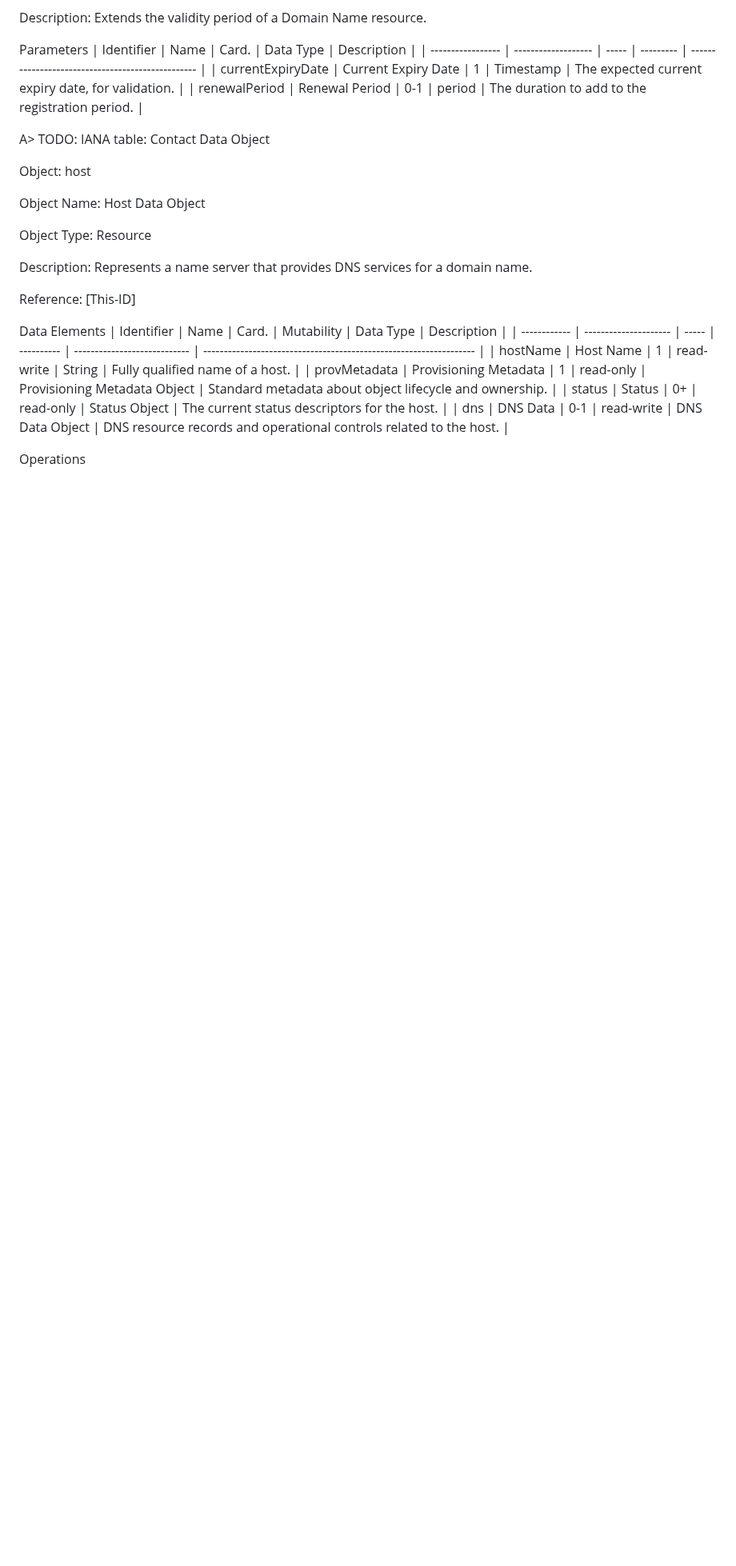
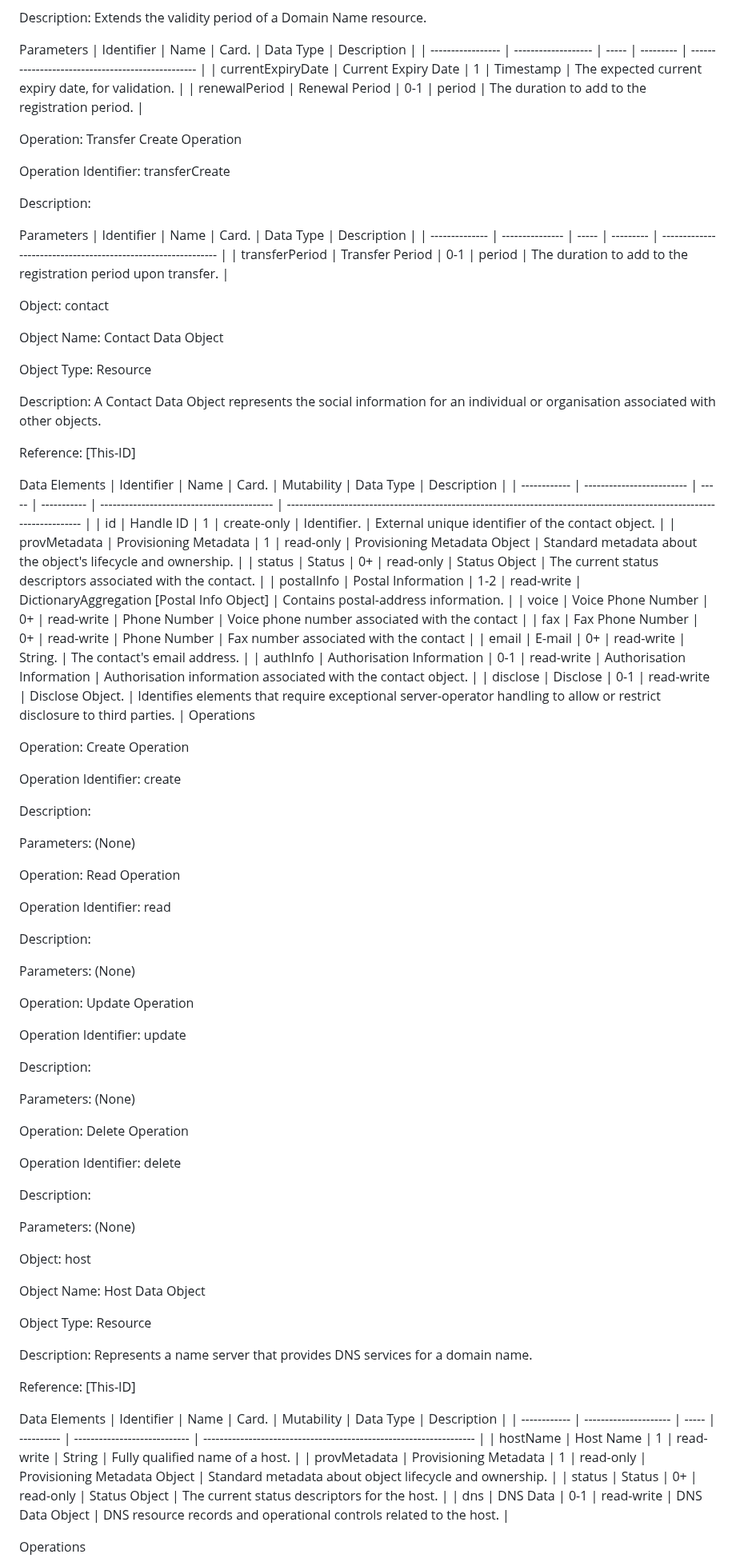
Before and after one commit to pawel-kow/draft-kowalik-rpp-data-objects, a Markdown page: src/draft-kowalik-rpp-data-objects.md, the part around one of its changes. Shown at 80% size. GitHub-like rendering; blank space fills up the shorter version.

```diff
--- a/src/draft-kowalik-rpp-data-objects.md
+++ b/src/draft-kowalik-rpp-data-objects.md
@@ -2087,8 +2152,73 @@ Parameters
 | currentExpiryDate | Current Expiry Date | 1     | Timestamp | The expected current expiry date, for validation. |
 | renewalPeriod     | Renewal Period      | 0-1   | period    | The duration to add to the registration period.   |
 
-
-A> TODO: IANA table: Contact Data Object
+Operation: Transfer Create Operation
+
+Operation Identifier: transferCreate
+
+Description:
+
+Parameters
+| Identifier     | Name            | Card. | Data Type | Description                                                   |
+| -------------- | --------------- | ----- | --------- | ------------------------------------------------------------- |
+| transferPeriod | Transfer Period | 0-1   | period    | The duration to add to the registration period upon transfer. |
+
+Object: contact
+
+Object Name: Contact Data Object
+
+Object Type: Resource
+
+Description: A Contact Data Object represents the social information for an individual or organisation associated with other objects.
+
+Reference: [This-ID]
+
+Data Elements
+| Identifier   | Name                      | Card. | Mutability  | Data Type                                  | Description                                                                                                             |
+| ------------ | ------------------------- | ----- | ----------- | ------------------------------------------ | ----------------------------------------------------------------------------------------------------------------------- |
+| id           | Handle ID                 | 1     | create-only | Identifier.                                | External unique identifier of the contact object.                                                                       |
+| provMetadata | Provisioning Metadata     | 1     | read-only   | Provisioning Metadata Object               | Standard metadata about the object's lifecycle and ownership.                                                           |
+| status       | Status                    | 0+    | read-only   | Status Object                              | The current status descriptors associated with the contact.                                                             |
+| postalInfo   | Postal Information        | 1-2   | read-write  | DictionaryAggregation [Postal Info Object] | Contains postal-address information.                                                                                    |
+| voice        | Voice Phone Number        | 0+    | read-write  | Phone Number                               | Voice phone number associated with the contact                                                                          |
+| fax          | Fax Phone Number          | 0+    | read-write  | Phone Number                               | Fax number associated with the contact                                                                                  |
+| email        | E-mail                    | 0+    | read-write  | String.                                    | The contact's email address.                                                                                            |
+| authInfo     | Authorisation Information | 0-1   | read-write  | Authorisation Information                  | Authorisation information associated with the contact object.                                                           |
+| disclose     | Disclose                  | 0-1   | read-write  | Disclose Object.                           | Identifies elements that require exceptional server-operator handling to allow or restrict disclosure to third parties. |
+Operations
+
+Operation: Create Operation
+
+Operation Identifier: create
+
+Description:
+
+Parameters: (None)
+
+Operation: Read Operation
+
+Operation Identifier: read
+
+Description:
+
+Parameters: (None)
+
+Operation: Update Operation
+
+Operation Identifier: update
+
+Description:
+
+Parameters: (None)
+
+Operation: Delete Operation
+
+Operation Identifier: delete
+
+Description:
+
+Parameters: (None)
+
 
 Object: host
 
```
Also changed, not shown: other parts of src/draft-kowalik-rpp-data-objects.md (+107 -42 lines).
